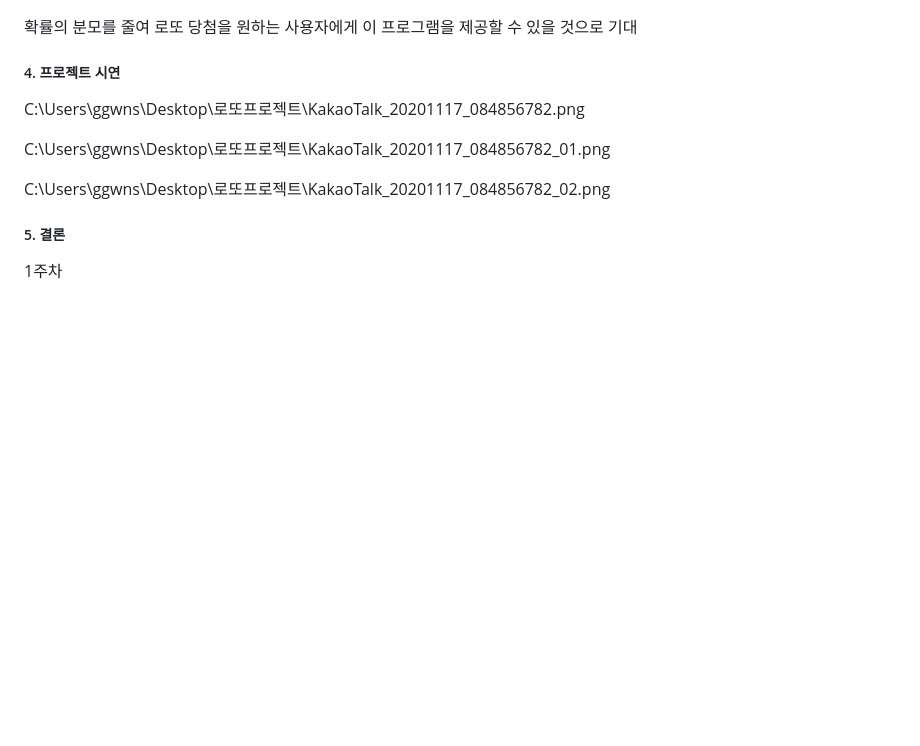
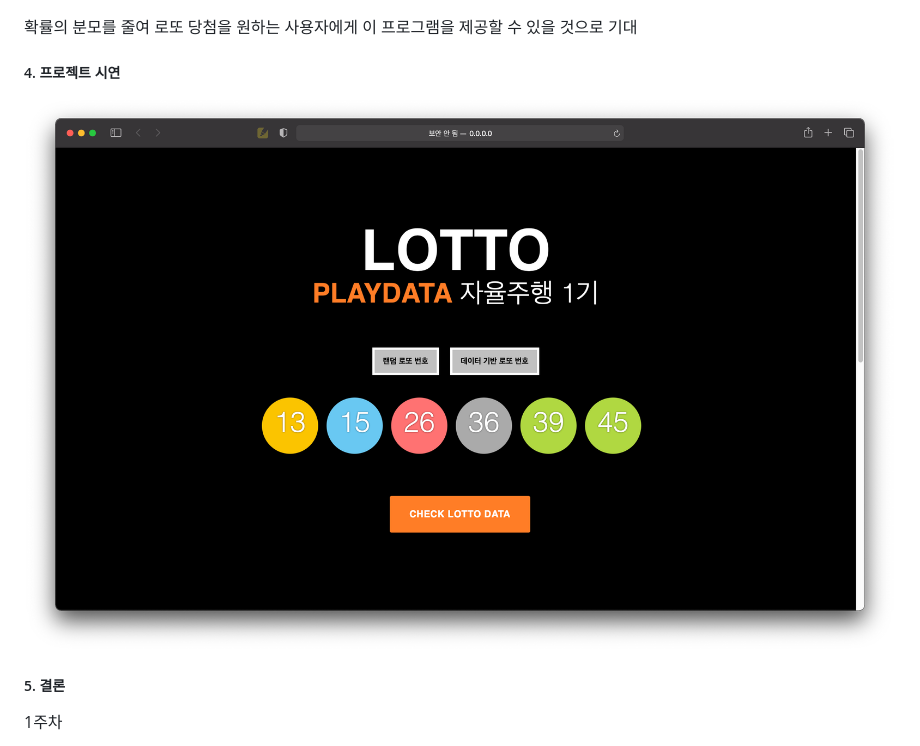
Before and after one commit to 2dowon/Project-DOTTO, a Markdown page: README.md, the part around the change. Rendered like a GitHub page; blank space fills up the shorter version.

Commit message:
image 테스트

```diff
--- a/README.md
+++ b/README.md
@@ -41,11 +41,8 @@
 확률의 분모를 줄여 로또 당첨을 원하는 사용자에게 이 프로그램을 제공할 수 있을 것으로 기대
 
 ##### 4. 프로젝트 시연
-C:\Users\ggwns\Desktop\로또프로젝트\KakaoTalk_20201117_084856782.png
+![image1.png](./image/image1.png)
 
-C:\Users\ggwns\Desktop\로또프로젝트\KakaoTalk_20201117_084856782_01.png
-
-C:\Users\ggwns\Desktop\로또프로젝트\KakaoTalk_20201117_084856782_02.png
 
 ##### 5. 결론
 1주차
```
Also changed, not shown: image/image1.png (renamed from KakaoTalk_20201117_084856782.png), image/image2.png (renamed from KakaoTalk_20201117_084856782_01.png), 1 other file.
